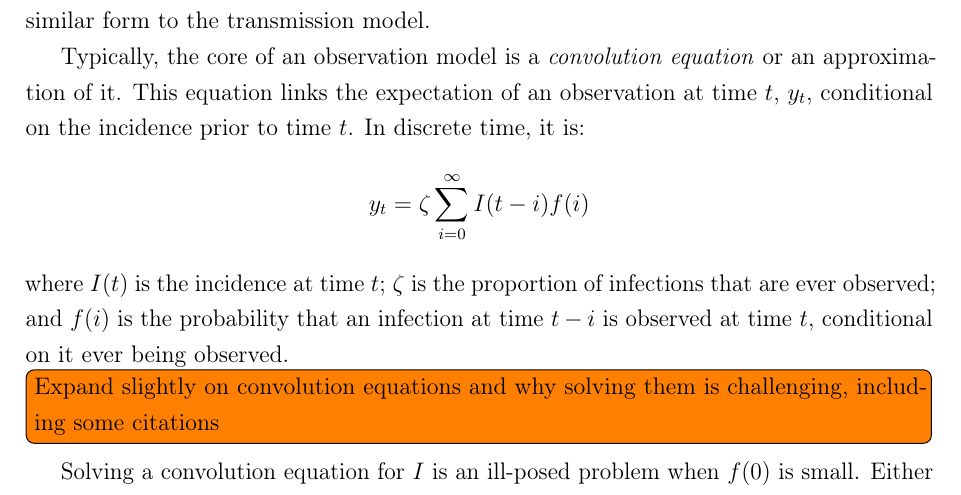
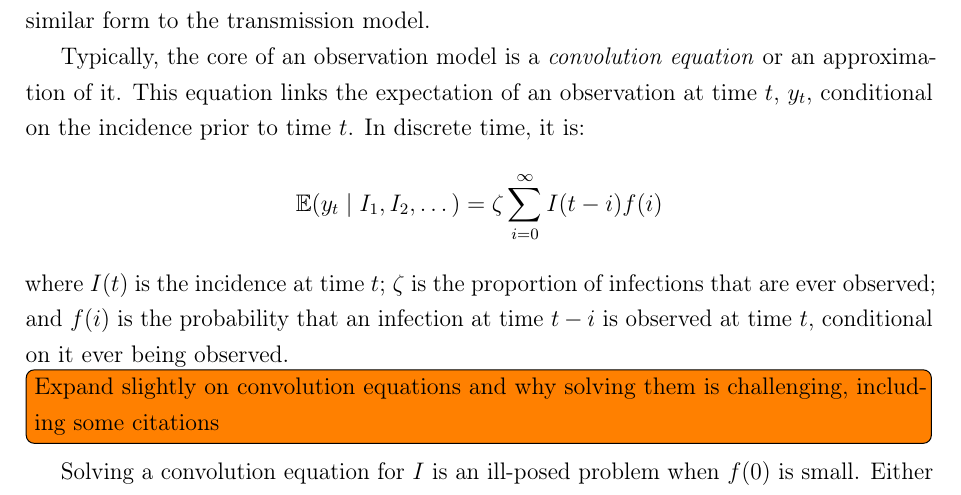
Before and after one commit to joshuablake/thesis, a LaTeX thesis (introduction.tex): part of page 5 of 17, cut so that both start at the same text. Compiled offline with pdfLaTeX.

Commit message:
Updates from Overleaf

```diff
--- a/introduction.tex
+++ b/introduction.tex
@@ -160,7 +160,7 @@ Typically, the core of an observation model is a \emph{convolution equation} or
 This equation links the expectation of an observation at time $t$, $y_t$, conditional on the incidence prior to time $t$.
 In discrete time, it is:
 \begin{align}
-    y_t &= \zeta \sum_{i=0}^\infty I(t-i) f(i)
+    \E(y_t \mid I_1, I_2, \dots) &= \zeta \sum_{i=0}^\infty I(t-i) f(i)
 \end{align}
 where $I(t)$ is the incidence at time $t$; $\zeta$ is the proportion of infections that are ever observed; and $f(i)$ is the probability that an infection at time $t-i$ is observed at time $t$, conditional on it ever being observed.
 
```
